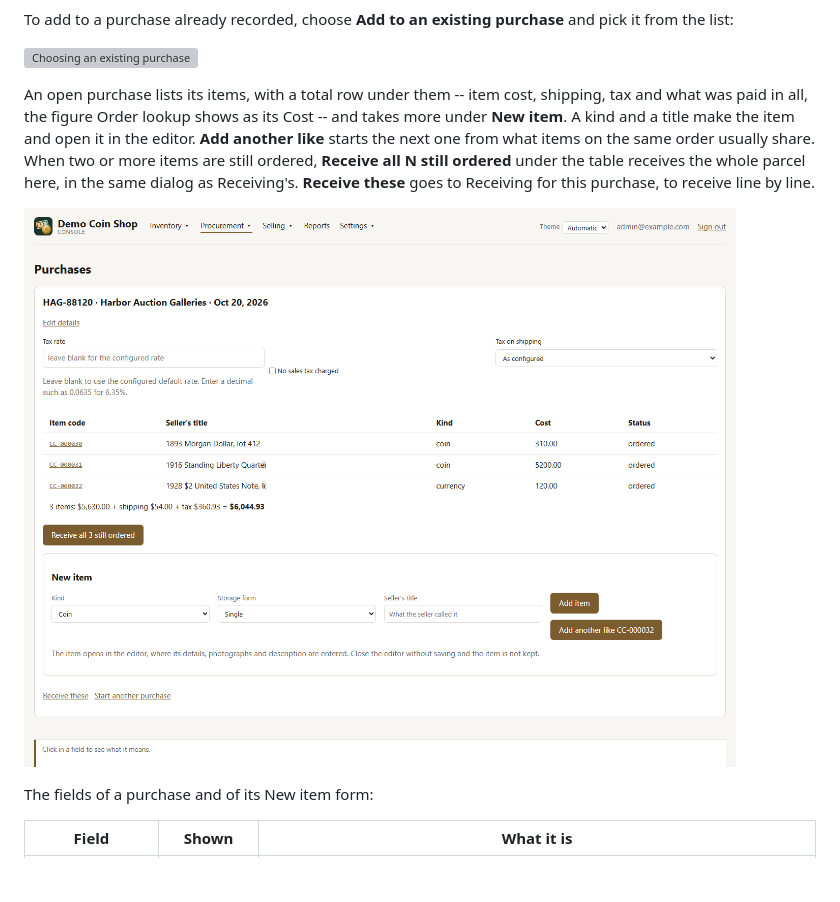
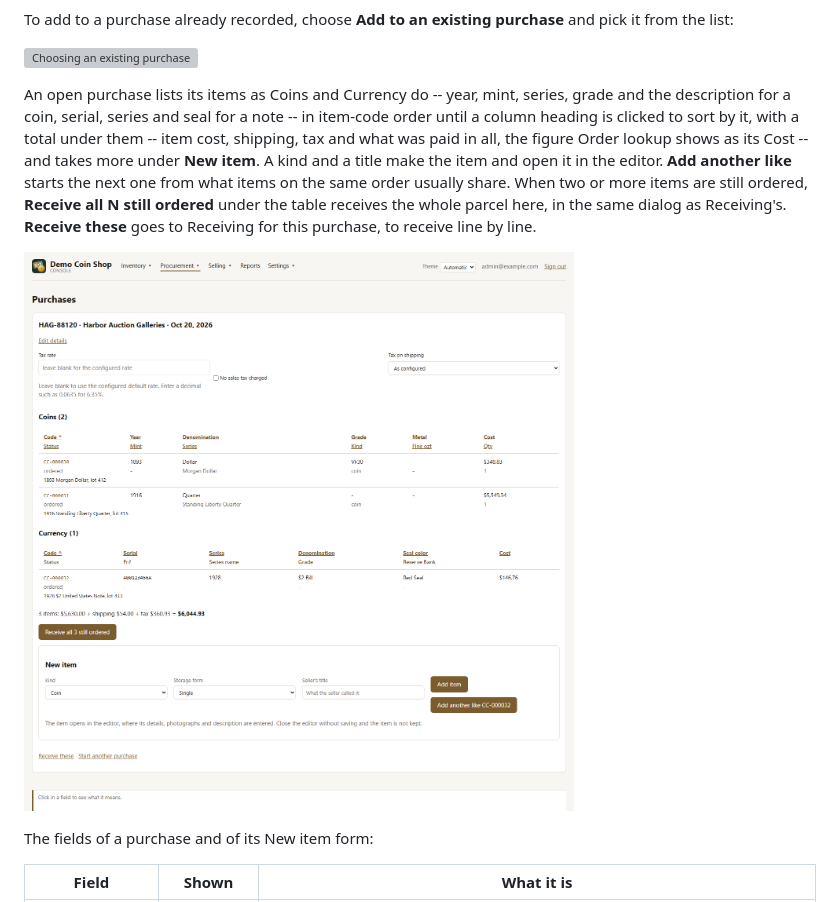
Before and after one commit to classobjects/ccweb, a Markdown page: docs/ui-guide.md, the part around one of its changes. Drawn GitHub-style; pictures changed too: docs/images/ui-guide/purchase_open.png; blank space fills up the shorter version; grey boxes are pictures that could not be loaded.

```diff
--- a/docs/ui-guide.md
+++ b/docs/ui-guide.md
@@ -286,7 +286,10 @@ and pick it from the list:
 
 ![Choosing an existing purchase](images/ui-guide/purchase_existing.png)
 
-An open purchase lists its items, with a total row under them -- item cost,
+An open purchase lists its items as Coins and Currency do -- year, mint,
+series, grade and the description for a coin, serial, series and seal for a
+note -- in item-code order until a column heading is clicked to sort by it,
+with a total under them -- item cost,
 shipping, tax and what was paid in all, the figure Order lookup shows as its
 Cost -- and takes more under **New item**. A kind and a
 title make the item and open it in the editor. **Add another like** starts the
```
Also changed, not shown: other parts of docs/ui-guide.md (+1 -1 lines), docs/specs/entry-panels-design.md (+4 -2 lines), docs/system-administration.md (+8 -1 lines), 5 other files.
